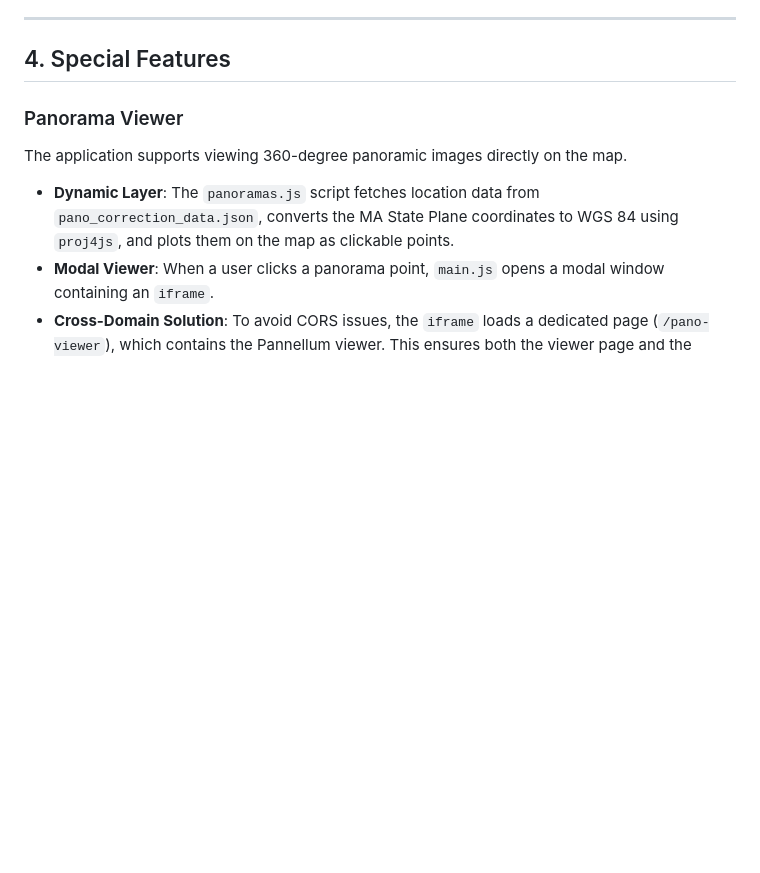
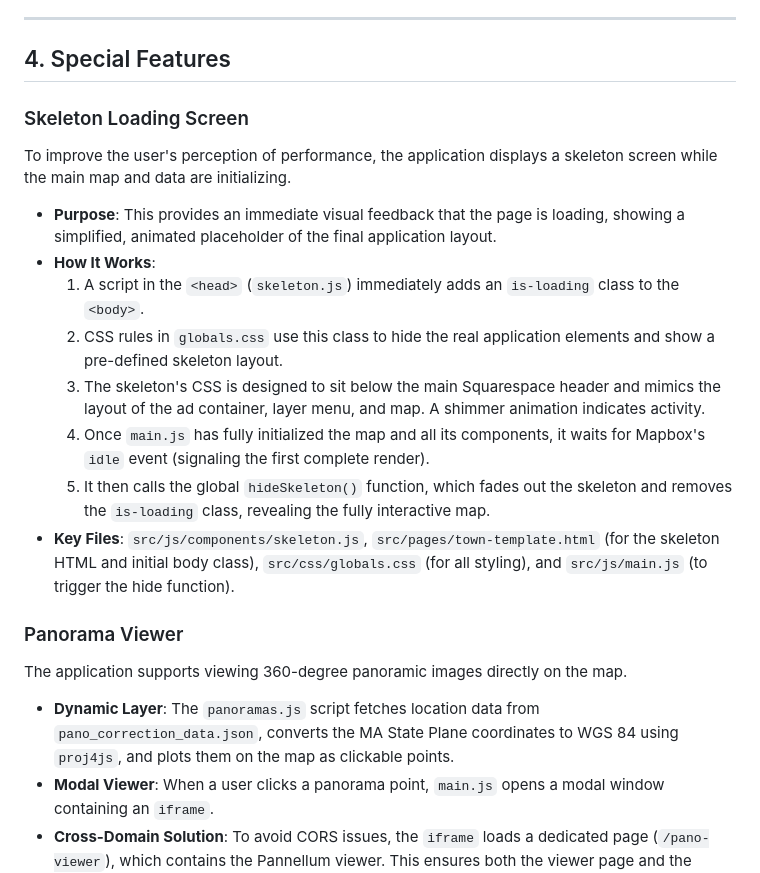
Before and after one commit to East-SouthEast-LLC/ese-map-viewer-dev, a Markdown page: README.md, the part around the change. GitHub-like rendering; blank space fills up the shorter version.

Commit message:
update README?

```diff
--- a/README.md
+++ b/README.md
@@ -56,6 +56,18 @@ The project's architecture is designed for scalability and ease of maintenance,
 ---
 
 ## 4. Special Features
+
+### Skeleton Loading Screen
+To improve the user's perception of performance, the application displays a skeleton screen while the main map and data are initializing.
+
+* **Purpose**: This provides an immediate visual feedback that the page is loading, showing a simplified, animated placeholder of the final application layout.
+* **How It Works**:
+    1.  A script in the `<head>` (`skeleton.js`) immediately adds an `is-loading` class to the `<body>`.
+    2.  CSS rules in `globals.css` use this class to hide the real application elements and show a pre-defined skeleton layout.
+    3.  The skeleton's CSS is designed to sit below the main Squarespace header and mimics the layout of the ad container, layer menu, and map. A shimmer animation indicates activity.
+    4.  Once `main.js` has fully initialized the map and all its components, it waits for Mapbox's `idle` event (signaling the first complete render).
+    5.  It then calls the global `hideSkeleton()` function, which fades out the skeleton and removes the `is-loading` class, revealing the fully interactive map.
+* **Key Files**: `src/js/components/skeleton.js`, `src/pages/town-template.html` (for the skeleton HTML and initial body class), `src/css/globals.css` (for all styling), and `src/js/main.js` (to trigger the hide function).
 
 ### Panorama Viewer
 
```
